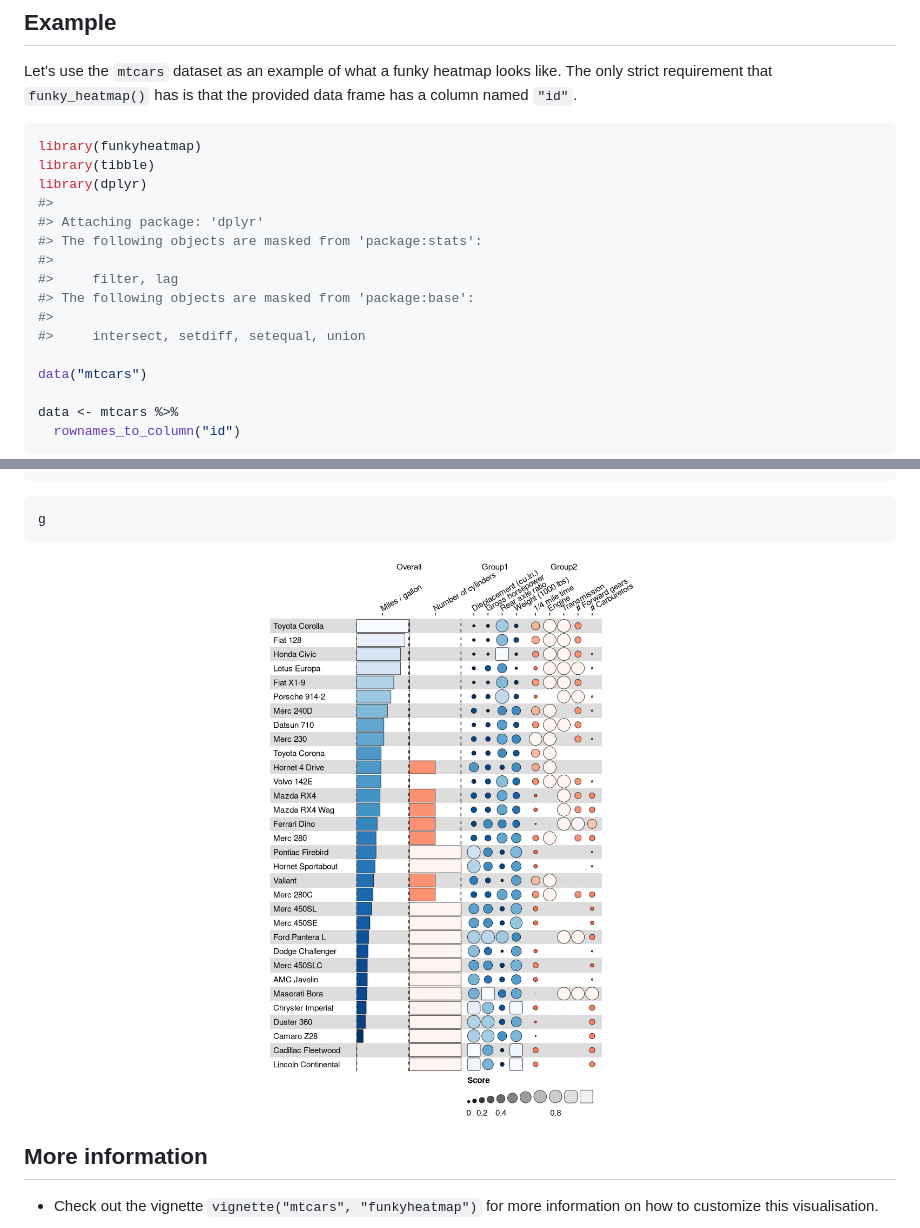
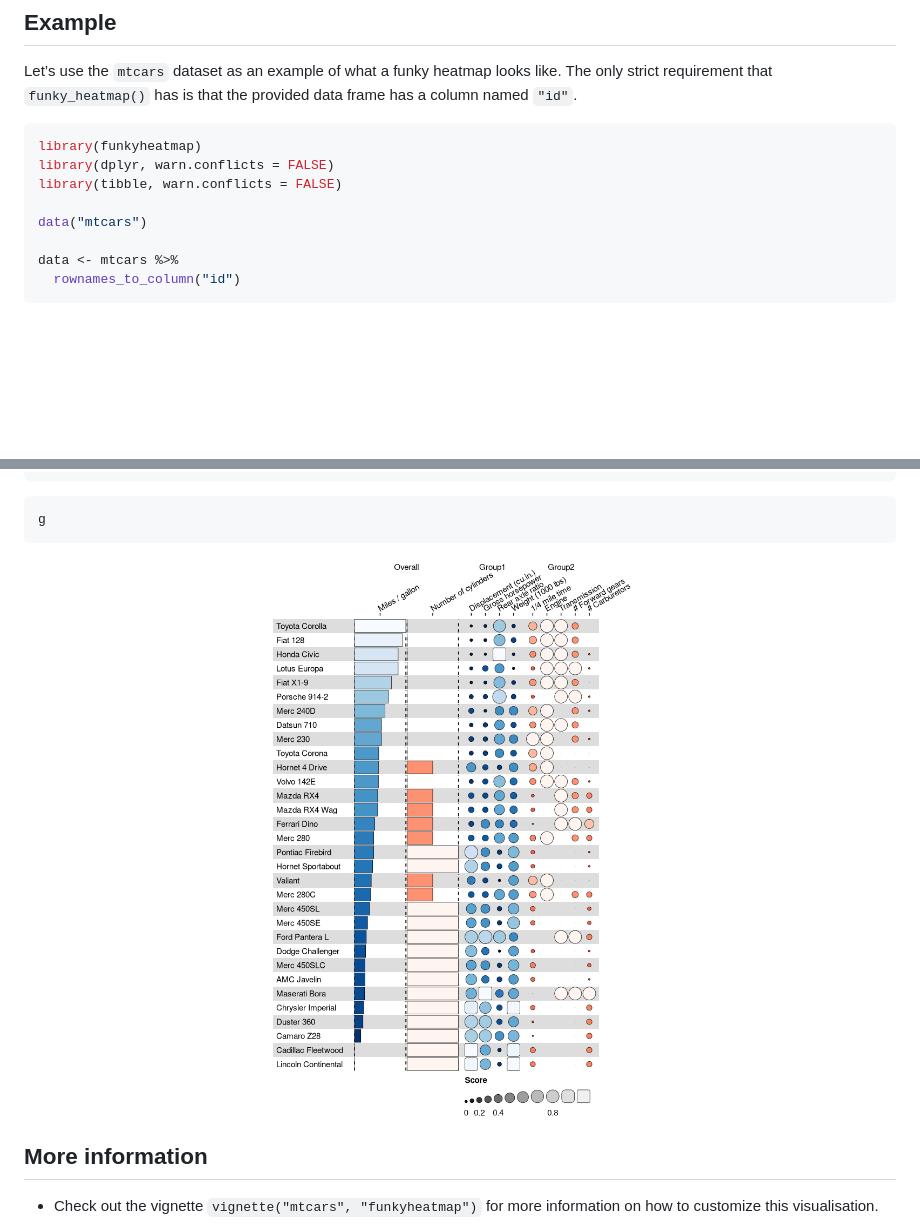
Before and after one commit to funkyheatmap/funkyheatmap, a Markdown page: README.md, 2 parts joined by grey strips. Rendered like a GitHub page; pictures changed too: man/figures/README-view-heatmap-with-colinfo-1.png; blank space fills up the shorter version.

Commit message:
clean up code

````diff
--- a/README.md
+++ b/README.md
@@ -29,16 +29,8 @@ that the provided data frame has a column named `"id"`.
 
 ``` r
 library(funkyheatmap)
-library(tibble)
-library(dplyr)
-#>
-#> Attaching package: 'dplyr'
-#> The following objects are masked from 'package:stats':
-#>
-#>     filter, lag
-#> The following objects are masked from 'package:base':
-#>
-#>     intersect, setdiff, setequal, union
+library(dplyr, warn.conflicts = FALSE)
+library(tibble, warn.conflicts = FALSE)
 
 data("mtcars")
 
````
Also changed, not shown: 6 other files.
